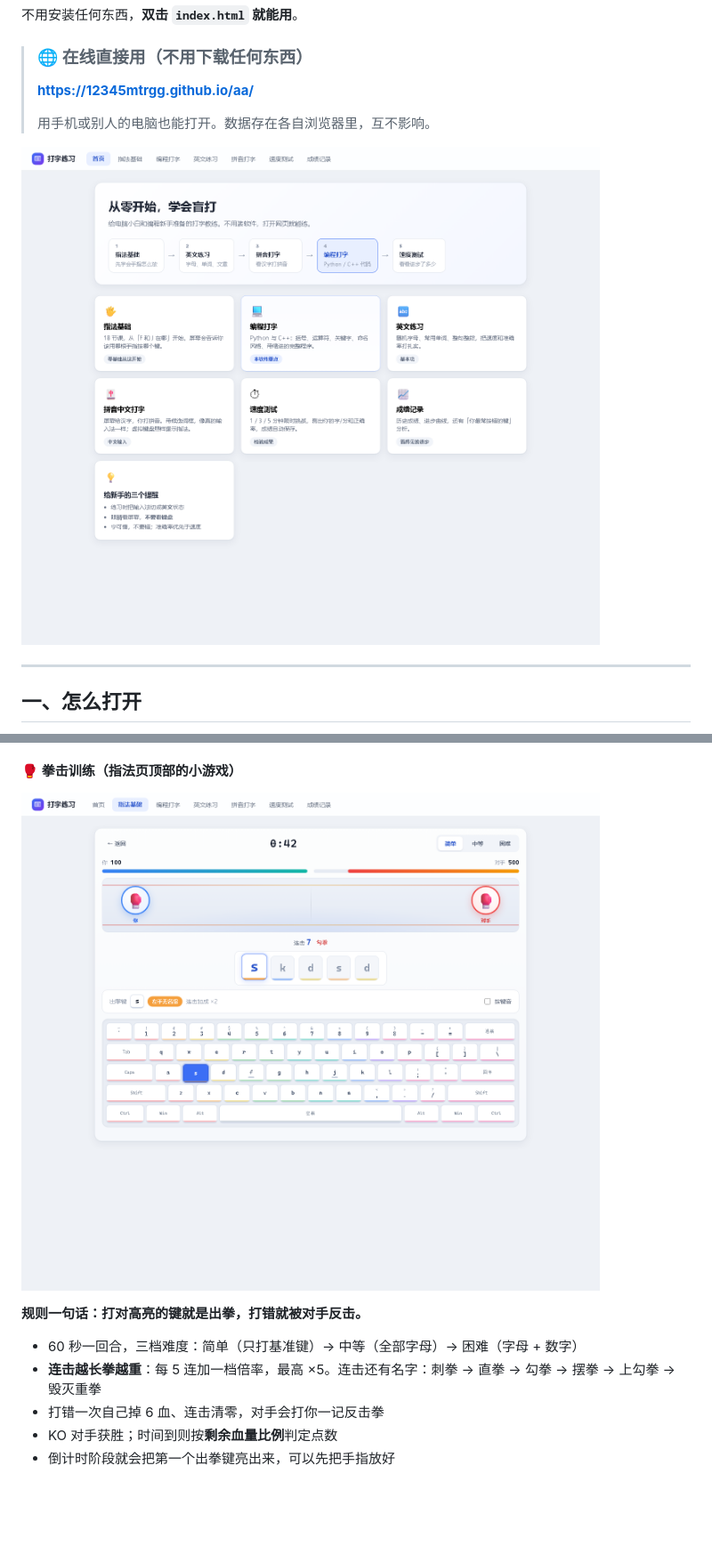
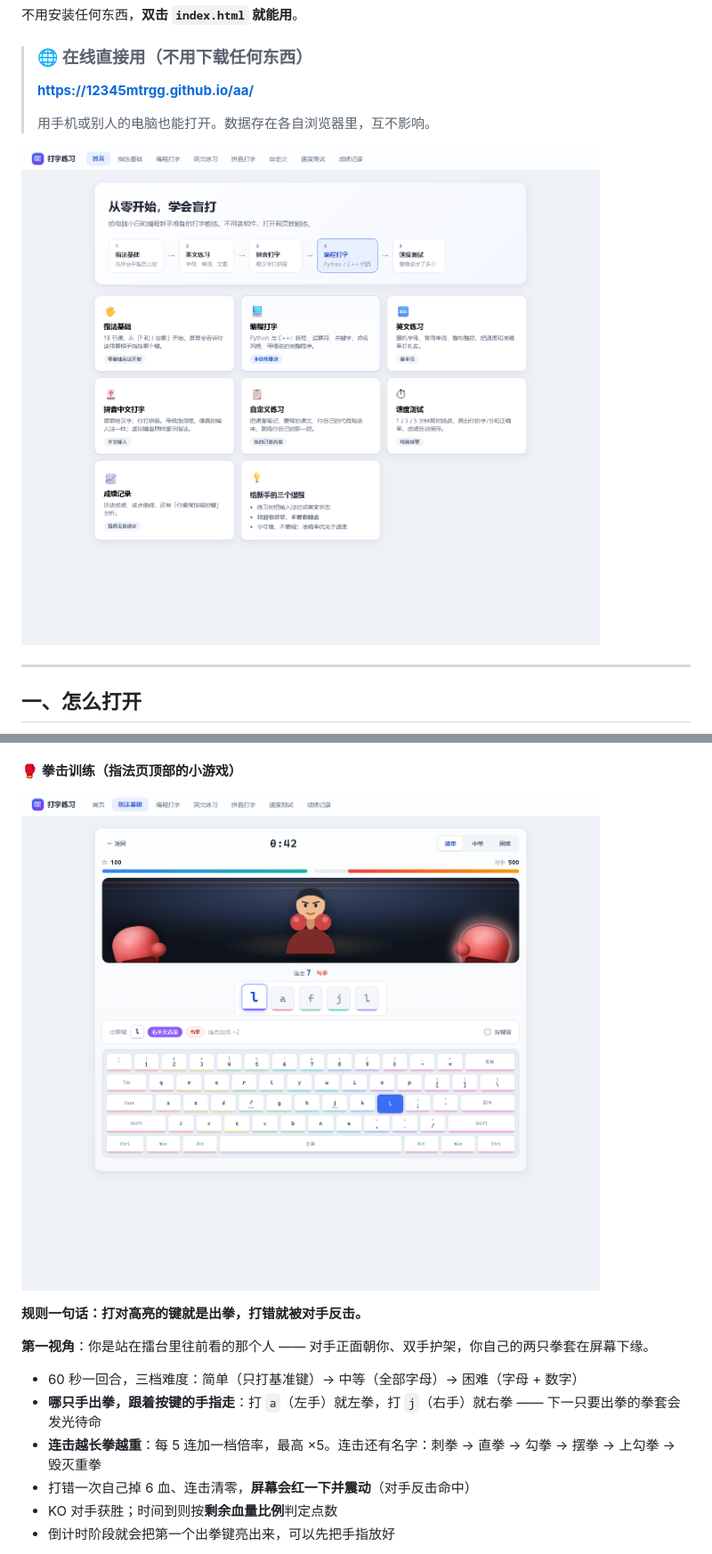
Before and after one commit to 12345mtrGG/aa, a Markdown page: README.md, 2 parts joined by grey strips. Shown: that part at 89% size. GitHub-like rendering; pictures changed too: screenshots/boxing.png, screenshots/home.png; blank space fills up the shorter version.

```diff
--- a/README.md
+++ b/README.md
@@ -51,9 +51,12 @@
 
 **规则一句话：打对高亮的键就是出拳，打错就被对手反击。**
 
+**第一视角**：你是站在擂台里往前看的那个人 —— 对手正面朝你、双手护架，你自己的两只拳套在屏幕下缘。
+
 - 60 秒一回合，三档难度：简单（只打基准键）→ 中等（全部字母）→ 困难（字母 + 数字）
+- **哪只手出拳，跟着按键的手指走**：打 `a`（左手）就左拳，打 `j`（右手）就右拳 —— 下一只要出拳的拳套会发光待命
 - **连击越长拳越重**：每 5 连加一档倍率，最高 ×5。连击还有名字：刺拳 → 直拳 → 勾拳 → 摆拳 → 上勾拳 → 毁灭重拳
-- 打错一次自己掉 6 血、连击清零，对手会打你一记反击拳
+- 打错一次自己掉 6 血、连击清零，**屏幕会红一下并震动**（对手反击命中）
 - KO 对手获胜；时间到则按**剩余血量比例**判定点数
 - 倒计时阶段就会把第一个出拳键亮出来，可以先把手指放好
 
```
Also changed, not shown: other parts of README.md (+30 -7 lines), screenshots/custom.png (added), screenshots/live-site.png (added), 7 other files.
